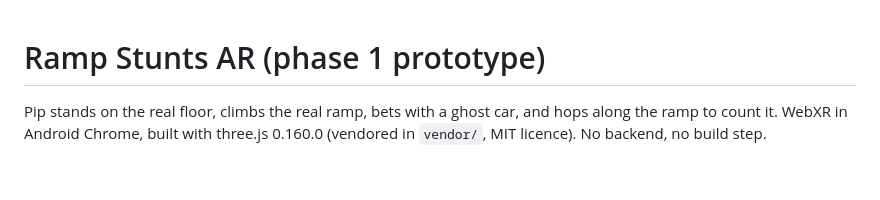
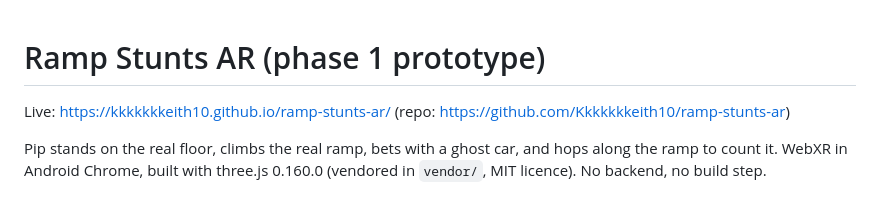
Before and after one commit to Kkkkkkkeith10/ramp-stunts-ar, a Markdown page: README.md, the part around the change. Rendered like a GitHub page; blank space fills up the shorter version.

Commit message:
Add the live link to the README
Co-Authored-By: Claude Opus 5.5 <noreply@anthropic.com>

```diff
--- a/README.md
+++ b/README.md
@@ -1,4 +1,6 @@
 # Ramp Stunts AR (phase 1 prototype)
+
+Live: https://kkkkkkkeith10.github.io/ramp-stunts-ar/ (repo: https://github.com/Kkkkkkkeith10/ramp-stunts-ar)
 
 Pip stands on the real floor, climbs the real ramp, bets with a ghost car, and hops along the ramp to count it. WebXR in Android Chrome, built with three.js 0.160.0 (vendored in `vendor/`, MIT licence). No backend, no build step.
 
```
